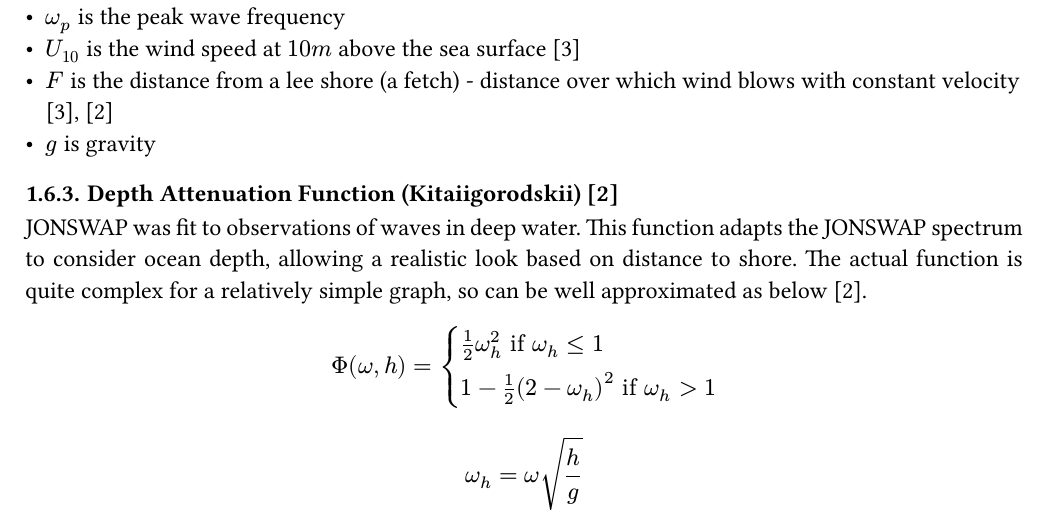
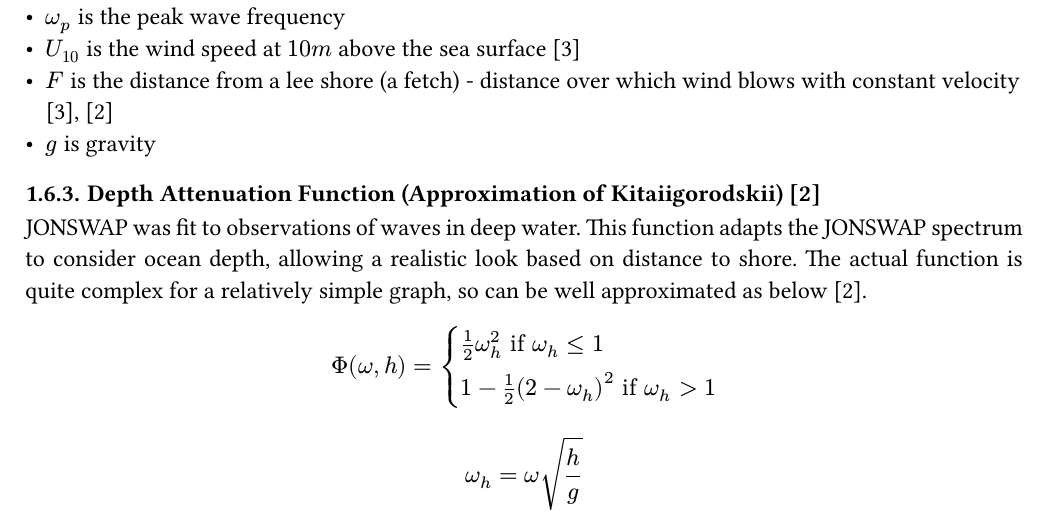
Before and after one commit to CmrCrabs/NEA, a Typst document (paperwork.typ): part of page 7 of 21, cut so that both start at the same text. The pictures show the PDF file paperwork.pdf that the author committed with the source.

Commit message:
something i assume

```diff
--- a/paperwork.typ
+++ b/paperwork.typ
@@ -176,7 +178,7 @@ The JONSWAP energy spectrum is a more parameterised version of the Pierson-Mosko
   - $F$ is the distance from a lee shore (a fetch) - distance over which wind blows with constant velocity @OW-Spectra @Empirical-Spectra
   - $g$ is gravity
 
-=== Depth Attenuation Function (Kitaiigorodskii) @Empirical-Spectra
+=== Depth Attenuation Function (Approximation of Kitaiigorodskii) @Empirical-Spectra
 JONSWAP was fit to observations of waves in deep water. This function adapts the JONSWAP spectrum to consider ocean depth, allowing a realistic look based on distance to shore. The actual function is quite complex for a relatively simple graph, so can be well approximated as below @Empirical-Spectra.
 $ Phi (omega, h) = cases(
   1 / 2 omega_h ^2 "if" omega_h <= 1,
```
Also changed, not shown: paperwork.pdf, paperwork.typ (2 more changed lines).
